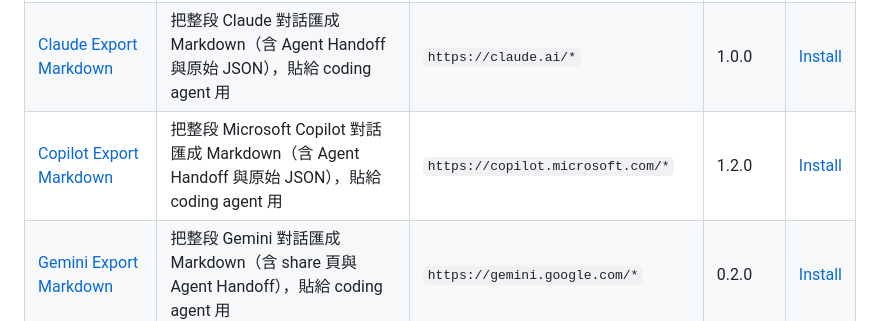
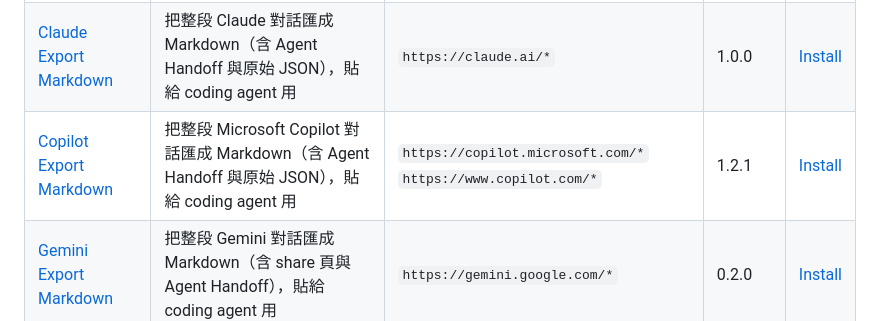
Before and after one commit to daviddwlee84/Tampermonkey-Scripts, a Markdown page: README.md, the part around the change. GitHub-like rendering.

Commit message:
fix(copilot-export-markdown): update README

```diff
--- a/README.md
+++ b/README.md
@@ -14,7 +14,7 @@
 | --- | --- | --- | --- | --- |
 | [ChatGPT Export Markdown](userscripts/chatgpt-export-markdown/) | 把整段 ChatGPT 對話匯成 Markdown（含 Agent Handoff 與原始 JSON），貼給 coding agent 用 | `https://chatgpt.com/*` | 1.2.0 | [Install](https://raw.githubusercontent.com/daviddwlee84/Tampermonkey-Scripts/main/userscripts/chatgpt-export-markdown/chatgpt-export-markdown.user.js) |
 | [Claude Export Markdown](userscripts/claude-export-markdown/) | 把整段 Claude 對話匯成 Markdown（含 Agent Handoff 與原始 JSON），貼給 coding agent 用 | `https://claude.ai/*` | 1.0.0 | [Install](https://raw.githubusercontent.com/daviddwlee84/Tampermonkey-Scripts/main/userscripts/claude-export-markdown/claude-export-markdown.user.js) |
-| [Copilot Export Markdown](userscripts/copilot-export-markdown/) | 把整段 Microsoft Copilot 對話匯成 Markdown（含 Agent Handoff 與原始 JSON），貼給 coding agent 用 | `https://copilot.microsoft.com/*` | 1.2.0 | [Install](https://raw.githubusercontent.com/daviddwlee84/Tampermonkey-Scripts/main/userscripts/copilot-export-markdown/copilot-export-markdown.user.js) |
+| [Copilot Export Markdown](userscripts/copilot-export-markdown/) | 把整段 Microsoft Copilot 對話匯成 Markdown（含 Agent Handoff 與原始 JSON），貼給 coding agent 用 | `https://copilot.microsoft.com/*` `https://www.copilot.com/*` | 1.2.1 | [Install](https://raw.githubusercontent.com/daviddwlee84/Tampermonkey-Scripts/main/userscripts/copilot-export-markdown/copilot-export-markdown.user.js) |
 | [Gemini Export Markdown](userscripts/gemini-export-markdown/) | 把整段 Gemini 對話匯成 Markdown（含 share 頁與 Agent Handoff），貼給 coding agent 用 | `https://gemini.google.com/*` | 0.2.0 | [Install](https://raw.githubusercontent.com/daviddwlee84/Tampermonkey-Scripts/main/userscripts/gemini-export-markdown/gemini-export-markdown.user.js) |
 | [Hello Userscript](userscripts/hello-userscript/) | 教學用 demo：示範 metadata、GM API、MutationObserver 與注入 UI | `https://example.com/*`<br>`https://www.example.com/*` | 1.0.2 | [Install](https://raw.githubusercontent.com/daviddwlee84/Tampermonkey-Scripts/main/userscripts/hello-userscript/hello-userscript.user.js) |
 | [M365 Copilot Chat Export Markdown](userscripts/m365-copilot-export-markdown/) | 【實驗性】把 Microsoft 365 Copilot Chat 對話匯成 Markdown，優先讀原始資料、失敗退回畫面 | `https://m365.cloud.microsoft/*`<br>`https://copilot.cloud.microsoft/*` | 0.11.0 | [Install](https://raw.githubusercontent.com/daviddwlee84/Tampermonkey-Scripts/main/userscripts/m365-copilot-export-markdown/m365-copilot-export-markdown.user.js) |
```
